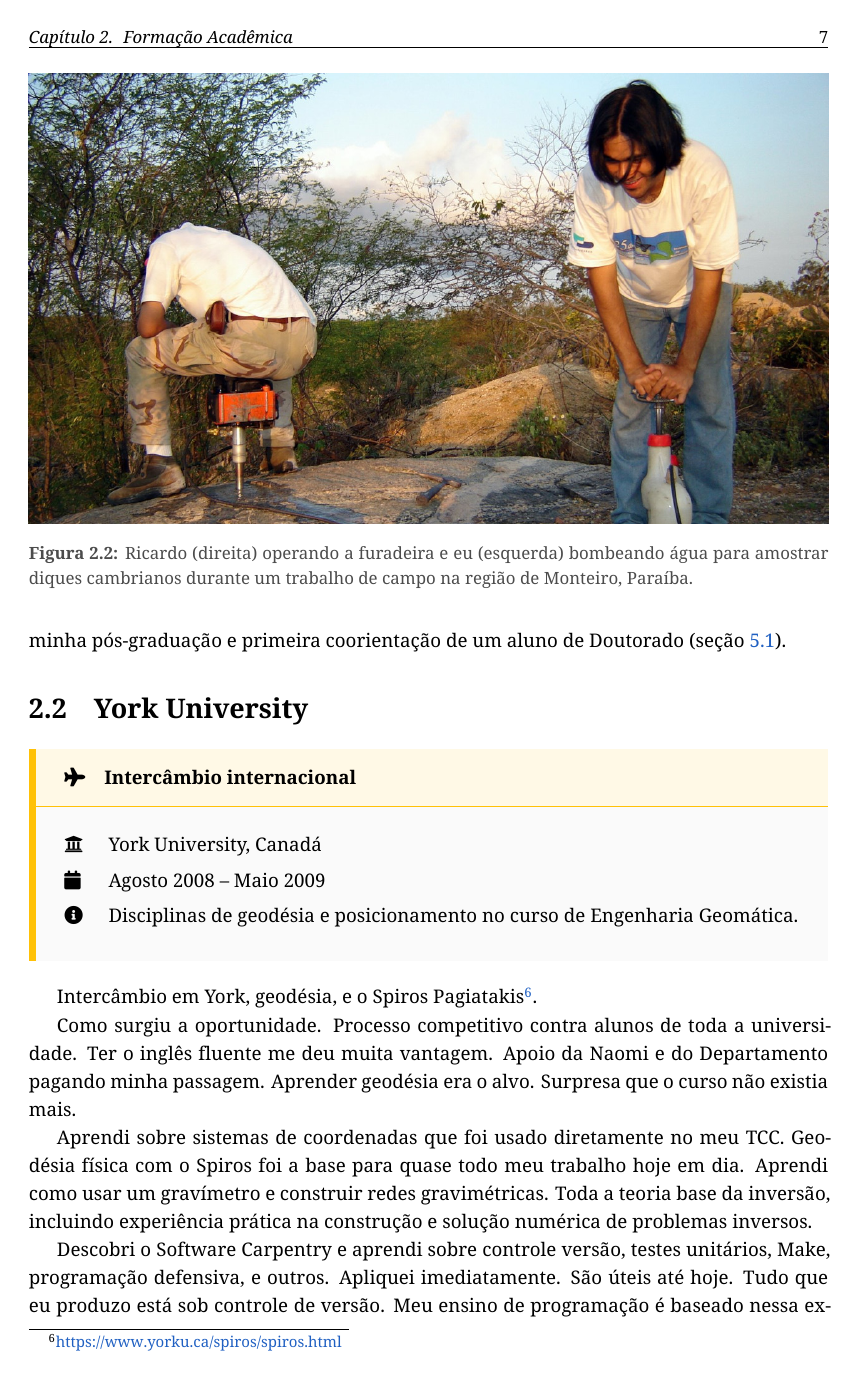
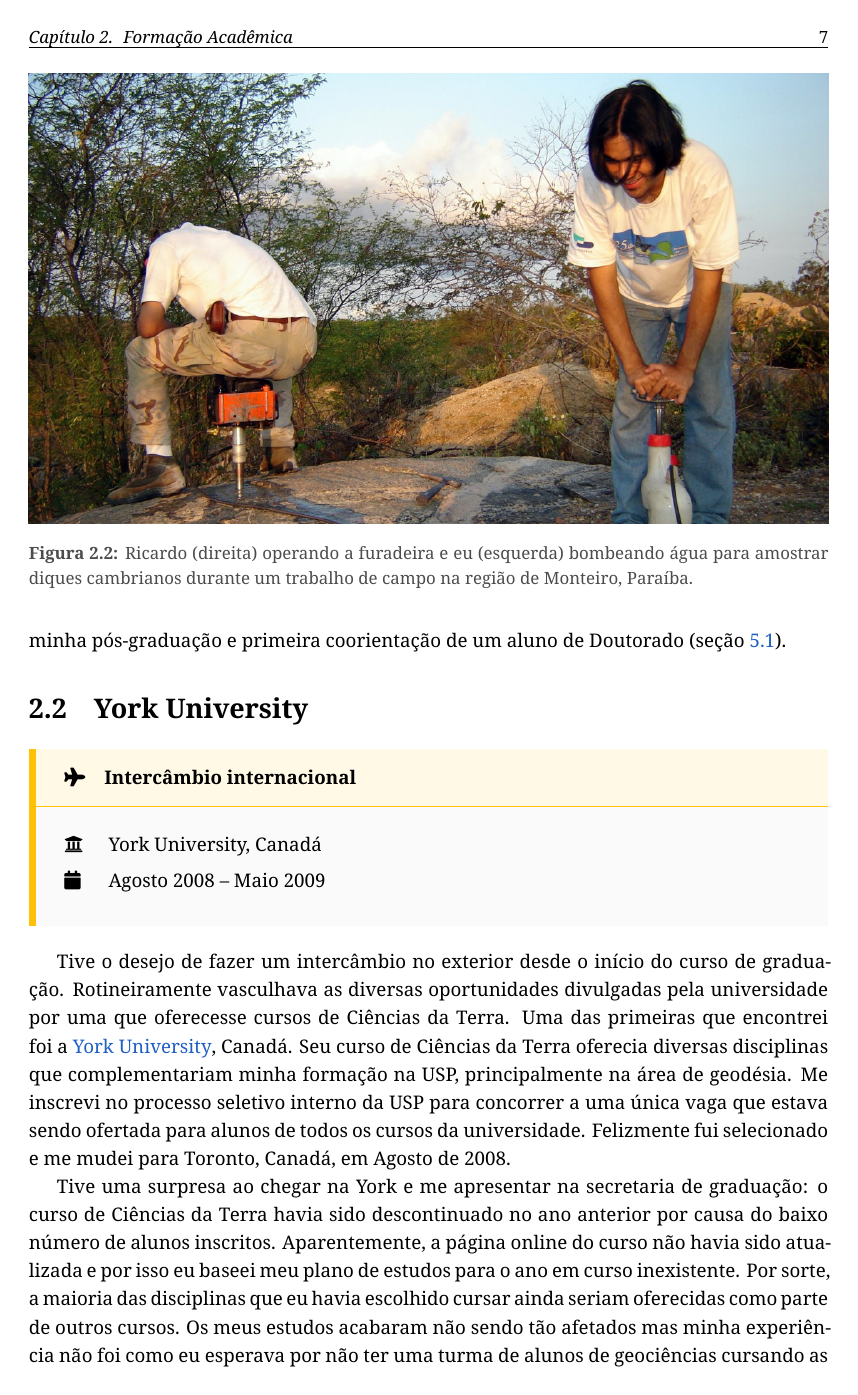
Before and after one commit to leouieda/memorial2023, a LaTeX thesis (memorial.tex): page 11 of 38 before the commit and page 11 of 39 after it. Compiled offline with XeLaTeX.

Commit message:
Section about York U

```diff
--- a/memorial.tex
+++ b/memorial.tex
@@ -712,30 +712,28 @@ coorientação de um aluno de Doutorado (seção~\ref{sec_modelagemdireta}).
 \begin{subsummarybox}[frametitle=\faPlane{}\quad Intercâmbio internacional]
   \begin{fa-ul}
     \faUniversity & York University, Canadá\\
-    \faCalendar & Agosto 2008 -- Maio 2009\\
-    \faInfoCircle & Disciplinas de geodésia e posicionamento no curso de
-    Engenharia Geomática.
+    \faCalendar & Agosto 2008 -- Maio 2009
   \end{fa-ul}
 \end{subsummarybox}
 
-Intercâmbio em York, geodésia, e o
-Spiros Pagiatakis\footnote{\url{https://www.yorku.ca/spiros/spiros.html}}.
-
-Como surgiu a oportunidade.
-Processo competitivo contra alunos de toda a universidade.
-Ter o inglês fluente me deu muita vantagem.
-Apoio da Naomi e do Departamento pagando minha passagem.
-Aprender geodésia era o alvo.
-Surpresa que o curso não existia mais.
-
-Aprendi sobre sistemas de coordenadas que foi usado diretamente no meu TCC.
-Geodésia física com o Spiros foi a base para quase todo meu trabalho hoje em dia.
-Aprendi como usar um gravímetro e construir redes gravimétricas.
-Toda a teoria base da inversão, incluindo experiência prática na construção e
-solução numérica de problemas inversos.
-
-Descobri o Software Carpentry e aprendi sobre controle versão, testes unitários,
-Make, programação defensiva, e outros.
-Apliquei imediatamente.
-São úteis até hoje. Tudo que eu produzo está sob controle de versão.
-Meu ensino de programação é baseado nessa experiência (ver formação abaixo).
+Tive o desejo de fazer um intercâmbio no exterior desde o início do curso de
+graduação.
+Rotineiramente vasculhava as diversas oportunidades divulgadas pela
+universidade por uma que oferecesse cursos de Ciências da Terra.
+Uma das primeiras que encontrei foi a \href{https://www.yorku.ca/}{York University},
+Canadá.
+Seu curso de Ciências da Terra oferecia diversas disciplinas que
+complementariam minha formação na USP, principalmente na área de geodésia.
+Me inscrevi no processo seletivo interno da USP para concorrer a uma única vaga
+que estava sendo ofertada para alunos de todos os cursos da universidade.
+Felizmente fui selecionado e me mudei para Toronto, Canadá, em Agosto de 2008.
+
+Tive uma surpresa ao chegar na York e me apresentar na secretaria de graduação:
+o curso de Ciências da Terra havia sido descontinuado no ano anterior por causa
+do baixo número de alunos inscritos.
+Aparentemente, a página online do curso não havia sido atualizada e por isso
+eu baseei meu plano de estudos para o ano em curso inexistente.
+Por sorte, a maioria das disciplinas que eu havia escolhido cursar ainda
+seriam oferecidas como parte de outros cursos.
+Os meus estudos acabaram não sendo tão afetados mas minha experiência não foi
+como eu esperava por não ter uma turma de alunos de geociências cursando as
```
Also changed, not shown: memorial.tex (33 more changed lines).
